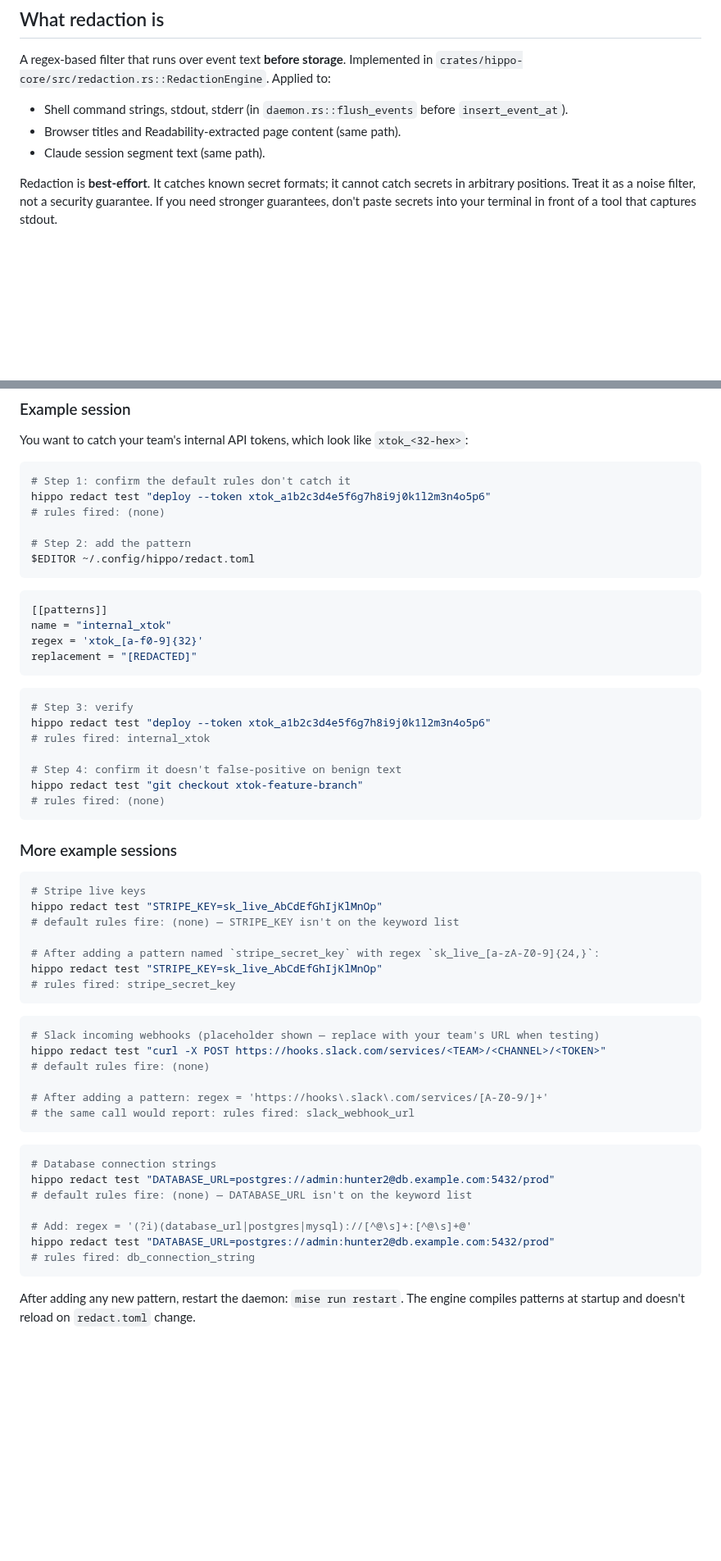
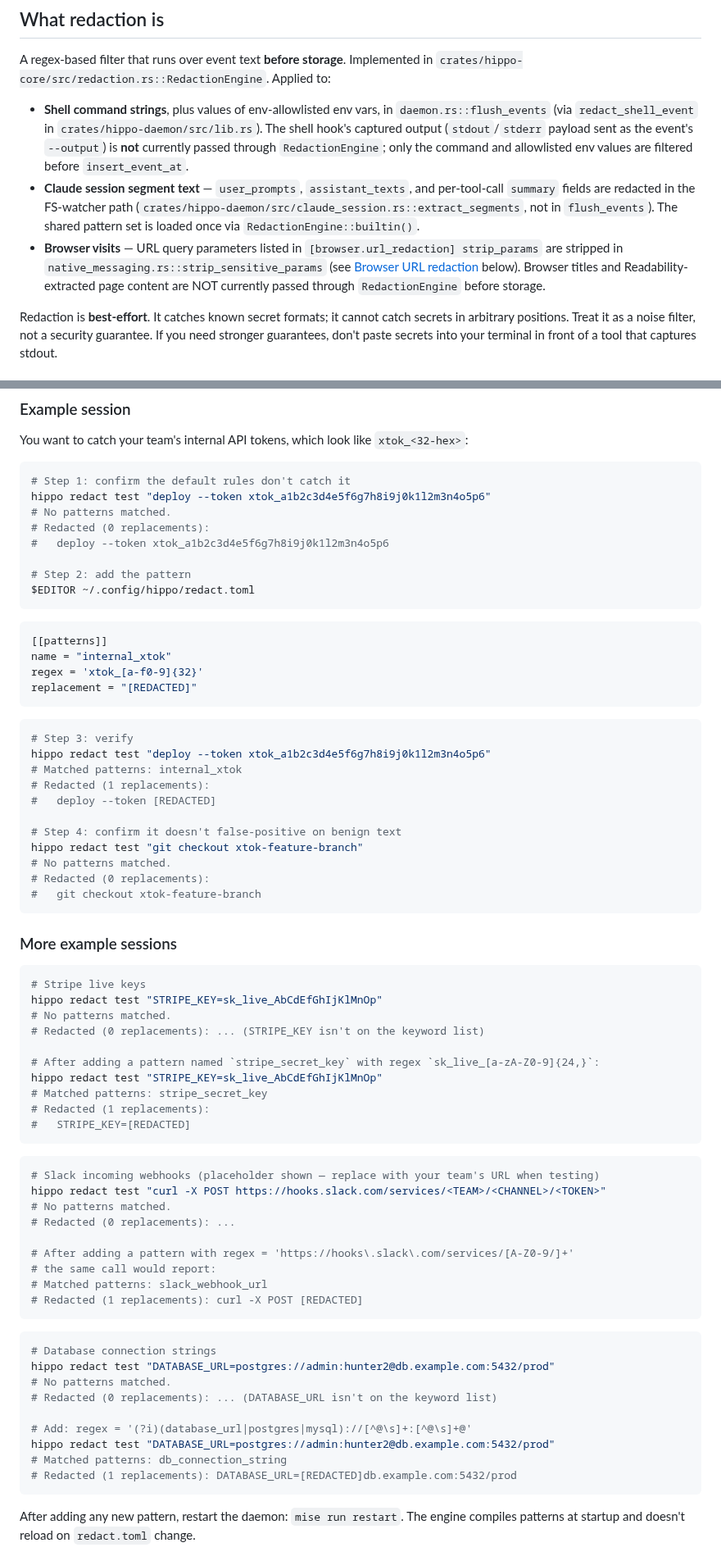
Before and after one commit to stevencarpenter/hippo, a Markdown page: docs/redaction.md, 2 parts joined by grey strips. Shown at 82% size. Rendered like a GitHub page; blank space fills up the shorter version.

Commit message:
docs(redaction): align with actual redaction scope + CLI output (PR #119 review)
Copilot review on PR #119 found 5 doc/code mismatches.

- "What redaction is" section: rewrite the scope list to match the code.
  RedactionEngine is applied to shell command + allowlisted env values
  in flush_events (via redact_shell_event in lib.rs). Shell stdout/stderr
  output is NOT currently redacted before storage. Claude session
  segment redaction (user_prompts, assistant_texts, tool-call summaries)
  happens in claude_session.rs::extract_segments, NOT in flush_events.
  Browser visits get URL-param stripping (native_messaging.rs); titles
  and Readability text are NOT passed through RedactionEngine today.

- OTel metric name: hippo.daemon.redactions (with rule attribute), not
  the old `hippo.daemon.redaction_hits`. Same correction in pattern
  format table and evaluation-model bullet. Also note that env-value
  redactions don't currently surface in the counter.

- replacement field: not strictly required — config.rs's RedactConfig
  defaults to "[REDACTED]" when omitted. Updated the table row.

- redact test session output: rewrote example output to match the real
  CLI which prints "No patterns matched." / "Matched patterns: ..." +
  "Redacted (<n> replacements):" rather than the made-up "rules fired:".
  Updated all four example sessions.

- Default-pattern table: render alternation pipes as &#124; in the
  markdown table cells so the regex meaning stays correct (the previous
  \\| was a literal-pipe match in Rust regex syntax). Added a leading
  note explaining the escaping artifact.

- Threat-model row grammar: "already-stored prior to a pattern being
  added" → "were already stored before a pattern was added".

Co-Authored-By: Claude Opus 4.7 (1M context) <noreply@anthropic.com>

````diff
--- a/docs/redaction.md
+++ b/docs/redaction.md
@@ -8,9 +8,9 @@ For the bigger threat model (data flow, encryption, MCP trust boundary), read th
 
 A regex-based filter that runs over event text **before storage**. Implemented in `crates/hippo-core/src/redaction.rs::RedactionEngine`. Applied to:
 
-- Shell command strings, stdout, stderr (in `daemon.rs::flush_events` before `insert_event_at`).
-- Browser titles and Readability-extracted page content (same path).
-- Claude session segment text (same path).
+- **Shell command strings**, plus values of env-allowlisted env vars, in `daemon.rs::flush_events` (via `redact_shell_event` in `crates/hippo-daemon/src/lib.rs`). The shell hook's captured output (`stdout`/`stderr` payload sent as the event's `--output`) is **not** currently passed through `RedactionEngine`; only the command and allowlisted env values are filtered before `insert_event_at`.
+- **Claude session segment text** — `user_prompts`, `assistant_texts`, and per-tool-call `summary` fields are redacted in the FS-watcher path (`crates/hippo-daemon/src/claude_session.rs::extract_segments`, not in `flush_events`). The shared pattern set is loaded once via `RedactionEngine::builtin()`.
+- **Browser visits** — URL query parameters listed in `[browser.url_redaction] strip_params` are stripped in `native_messaging.rs::strip_sensitive_params` (see [Browser URL redaction](#browser-url-redaction) below). Browser titles and Readability-extracted page content are NOT currently passed through `RedactionEngine` before storage.
 
 Redaction is **best-effort**. It catches known secret formats; it cannot catch secrets in arbitrary positions. Treat it as a noise filter, not a security guarantee. If you need stronger guarantees, don't paste secrets into your terminal in front of a tool that captures stdout.
 
@@ -88,7 +88,9 @@ You want to catch your team's internal API tokens, which look like `xtok_<32-hex
 ```bash
 # Step 1: confirm the default rules don't catch it
 hippo redact test "deploy --token xtok_a1b2c3d4e5f6g7h8i9j0k1l2m3n4o5p6"
-# rules fired: (none)
+# No patterns matched.
+# Redacted (0 replacements):
+#   deploy --token xtok_a1b2c3d4e5f6g7h8i9j0k1l2m3n4o5p6
 
 # Step 2: add the pattern
 $EDITOR ~/.config/hippo/redact.toml
@@ -104,11 +106,15 @@ replacement = "[REDACTED]"
 ```bash
 # Step 3: verify
 hippo redact test "deploy --token xtok_a1b2c3d4e5f6g7h8i9j0k1l2m3n4o5p6"
-# rules fired: internal_xtok
+# Matched patterns: internal_xtok
+# Redacted (1 replacements):
+#   deploy --token [REDACTED]
 
 # Step 4: confirm it doesn't false-positive on benign text
 hippo redact test "git checkout xtok-feature-branch"
-# rules fired: (none)
+# No patterns matched.
+# Redacted (0 replacements):
+#   git checkout xtok-feature-branch
 ```
 
 ### More example sessions
@@ -116,30 +122,38 @@ hippo redact test "git checkout xtok-feature-branch"
 ```bash
 # Stripe live keys
 hippo redact test "STRIPE_KEY=sk_live_AbCdEfGhIjKlMnOp"
-# default rules fire: (none) — STRIPE_KEY isn't on the keyword list
+# No patterns matched.
+# Redacted (0 replacements): ... (STRIPE_KEY isn't on the keyword list)
 
 # After adding a pattern named `stripe_secret_key` with regex `sk_live_[a-zA-Z0-9]{24,}`:
 hippo redact test "STRIPE_KEY=sk_live_AbCdEfGhIjKlMnOp"
-# rules fired: stripe_secret_key
+# Matched patterns: stripe_secret_key
+# Redacted (1 replacements):
+#   STRIPE_KEY=[REDACTED]
 ```
 
 ```bash
 # Slack incoming webhooks (placeholder shown — replace with your team's URL when testing)
 hippo redact test "curl -X POST https://hooks.slack.com/services/<TEAM>/<CHANNEL>/<TOKEN>"
-# default rules fire: (none)
+# No patterns matched.
+# Redacted (0 replacements): ...
 
-# After adding a pattern: regex = 'https://hooks\.slack\.com/services/[A-Z0-9/]+'
-# the same call would report: rules fired: slack_webhook_url
+# After adding a pattern with regex = 'https://hooks\.slack\.com/services/[A-Z0-9/]+'
+# the same call would report:
+# Matched patterns: slack_webhook_url
+# Redacted (1 replacements): curl -X POST [REDACTED]
 ```
 
 ```bash
 # Database connection strings
 hippo redact test "DATABASE_URL=postgres://admin:hunter2@db.example.com:5432/prod"
-# default rules fire: (none) — DATABASE_URL isn't on the keyword list
+# No patterns matched.
+# Redacted (0 replacements): ... (DATABASE_URL isn't on the keyword list)
 
 # Add: regex = '(?i)(database_url|postgres|mysql)://[^@\s]+:[^@\s]+@'
 hippo redact test "DATABASE_URL=postgres://admin:hunter2@db.example.com:5432/prod"
-# rules fired: db_connection_string
+# Matched patterns: db_connection_string
+# Redacted (1 replacements): DATABASE_URL=[REDACTED]db.example.com:5432/prod
 ```
 
 After adding any new pattern, restart the daemon: `mise run restart`. The engine compiles patterns at startup and doesn't reload on `redact.toml` change.
````
Also changed, not shown: other parts of docs/redaction.md (+7 -7 lines).
